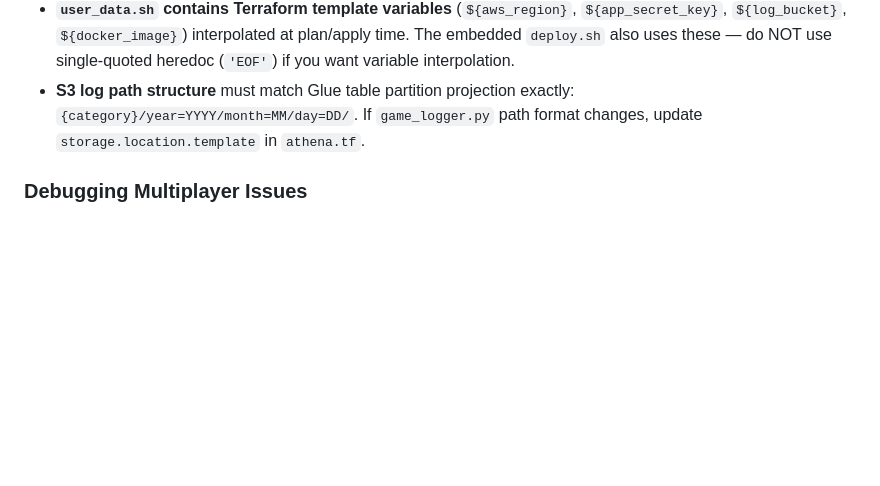
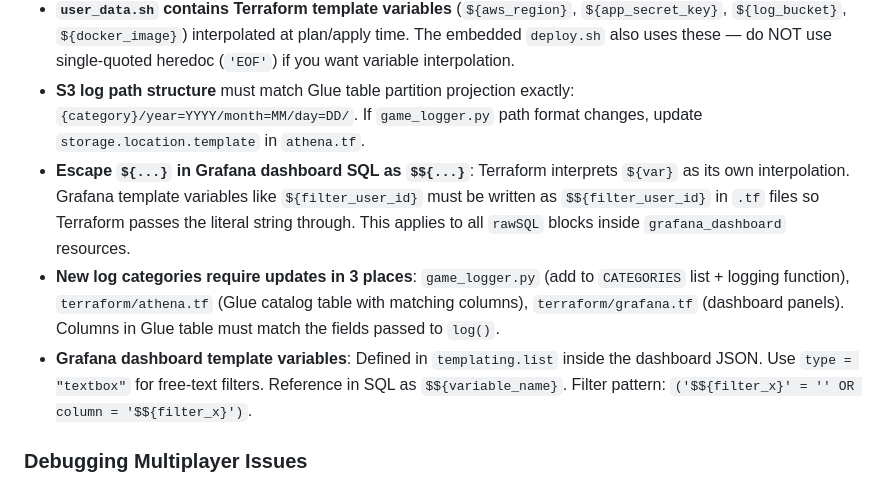
Before and after one commit to mini-game-water/web-resource, a Markdown page: CLAUDE.md, the part around one of its changes. GitHub-like rendering; blank space fills up the shorter version.

```diff
--- a/CLAUDE.md
+++ b/CLAUDE.md
@@ -157,6 +180,9 @@ GitHub repo: `https://github.com/mini-game-water/web-resource.git`. Deploy via `
 - **After tainting a Grafana data source**, the dashboard must also be re-applied since it references the data source UID. Always target both: `terraform apply -target=grafana_data_source.athena -target=grafana_dashboard.gamehub_logs`.
 - **`user_data.sh` contains Terraform template variables** (`${aws_region}`, `${app_secret_key}`, `${log_bucket}`, `${docker_image}`) interpolated at plan/apply time. The embedded `deploy.sh` also uses these — do NOT use single-quoted heredoc (`'EOF'`) if you want variable interpolation.
 - **S3 log path structure** must match Glue table partition projection exactly: `{category}/year=YYYY/month=MM/day=DD/`. If `game_logger.py` path format changes, update `storage.location.template` in `athena.tf`.
+- **Escape `${...}` in Grafana dashboard SQL as `$${...}`**: Terraform interprets `${var}` as its own interpolation. Grafana template variables like `${filter_user_id}` must be written as `$${filter_user_id}` in `.tf` files so Terraform passes the literal string through. This applies to all `rawSQL` blocks inside `grafana_dashboard` resources.
+- **New log categories require updates in 3 places**: `game_logger.py` (add to `CATEGORIES` list + logging function), `terraform/athena.tf` (Glue catalog table with matching columns), `terraform/grafana.tf` (dashboard panels). Columns in Glue table must match the fields passed to `log()`.
+- **Grafana dashboard template variables**: Defined in `templating.list` inside the dashboard JSON. Use `type = "textbox"` for free-text filters. Reference in SQL as `$${variable_name}`. Filter pattern: `('$${filter_x}' = '' OR column = '$${filter_x}')`.
 
 ### Debugging Multiplayer Issues
 
```
Also changed, not shown: other parts of CLAUDE.md (+30 -7 lines).
